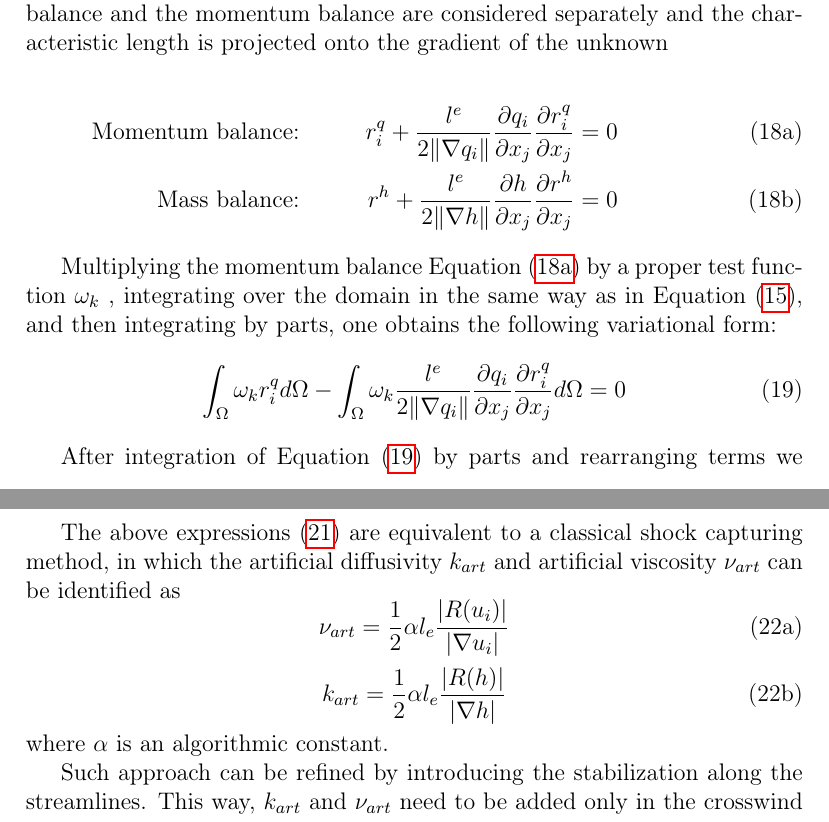
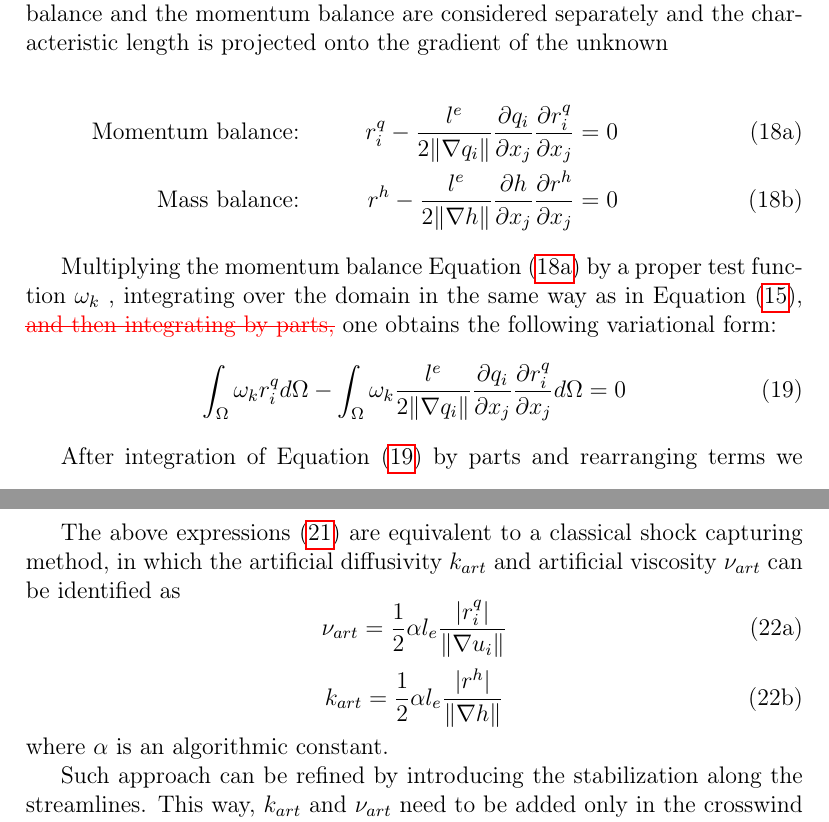
Before and after one commit to miguelmaso/stabilization, a LaTeX paper (main.tex): two parts of pages 9 and 10 of 30, joined at a grey line, cut so that both start at the same text. Compiled offline with pdfLaTeX.

Commit message:
revision: fix sign, notation and inconsistency

```diff
--- a/main.tex
+++ b/main.tex
@@ -355,13 +355,13 @@ In this section we explore other possibilities of the characteristic length defi
 \begin{subequations} \label{eq:shock_capt}
 \begin{align}
 \text{Momentum balance:} &&
-    r_i^q + \frac{l^e}{2\norm{\nabla q_i}}\pder{q_i}{x_j}\pder{r_i^q}{x_j} &= 0 \label{eq:shock_capt_a} && \\
+    r_i^q - \frac{l^e}{2\norm{\nabla q_i}}\pder{q_i}{x_j}\pder{r_i^q}{x_j} &= 0 \label{eq:shock_capt_a} && \\
 \text{Mass balance:} &&
-    r^h + \frac{l^e}{2\norm{\nabla h}} \pder{h}{x_j} \pder{r^h}{x_j} &=0 \label{eq:shock_capt_b}
+    r^h - \frac{l^e}{2\norm{\nabla h}} \pder{h}{x_j} \pder{r^h}{x_j} &=0 \label{eq:shock_capt_b}
 \end{align}
 \end{subequations}
 
-Multiplying the momentum balance Equation (\ref{eq:shock_capt_a}) by a proper test function $\omega_k$ , integrating over the domain in the same way as in Equation (\ref{variational_fic}), and then integrating by parts, one obtains the following variational form:
+Multiplying the momentum balance Equation (\ref{eq:shock_capt_a}) by a proper test function $\omega_k$ , integrating over the domain in the same way as in Equation (\ref{variational_fic}), \Miguel{\sout{and then integrating by parts,}} one obtains the following variational form:
 \begin{equation}
     \int_\Omega \omega_k r_i^q d\Omega
      - \int_\Omega \omega_k \frac{l^e}{2\norm{\nabla q_i}}\pder{q_i}{x_j}\pder{r_i^q}{x_j}
@@ -401,10 +401,10 @@ The same procedure is applied to the mass balance equation (\ref{eq:shock_capt_b
 The above expressions (\ref{fic_shock_capturing}) are equivalent to a classical shock capturing method, in which the artificial diffusivity $k_{art}$ and artificial viscosity $\nu_{art}$ can be identified as
 \begin{subequations} \label{k_art}
 \begin{equation}
-\nu_{art} = \frac{1}{2}\alpha l_e \frac{\abs{R(u_i)}}{\abs{\nabla u_i}}
+\nu_{art} = \frac{1}{2}\alpha l_e \frac{\abs{r_i^q}}{\norm{\nabla u_i}}
 \end{equation}
 \begin{equation}
-k_{art} = \frac{1}{2}\alpha l_e \frac{\abs{R(h)}}{\abs{\nabla h}}
+k_{art} = \frac{1}{2}\alpha l_e \frac{\abs{r^h}}{\norm{\nabla h}}
 \end{equation}
 \end{subequations}
 where $\alpha$ is an algorithmic constant.
```
Also changed, not shown: main.tex (4 more changed lines).
